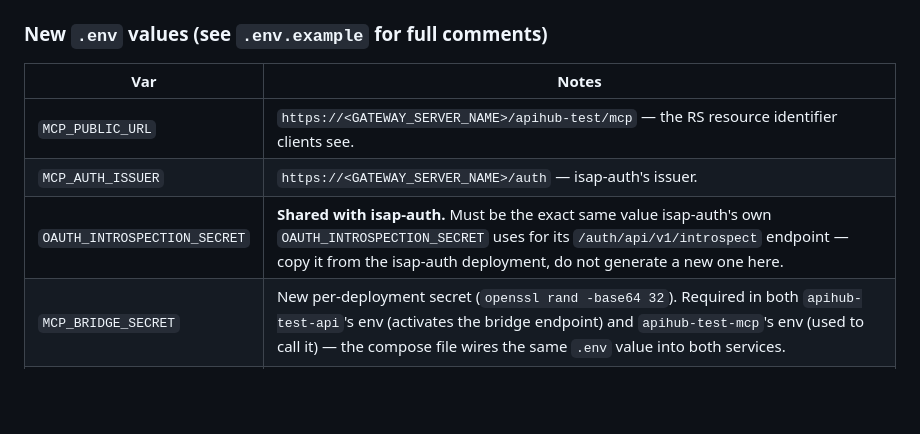
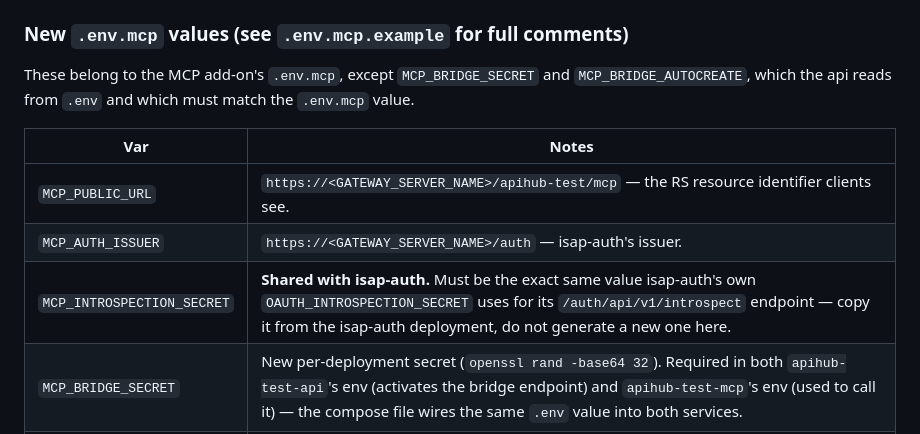
Before and after one commit to CeciliaYin2025/APIHub, a Markdown page: deploy/apihub-test/README.md, the part around the change. Rendered like a GitHub page; blank space fills up the shorter version.

Commit message:
docs(deploy): fix README env table (.env.mcp + MCP_INTROSPECTION_SECRET) and restore test db-init exec bit

```diff
--- a/deploy/apihub-test/README.md
+++ b/deploy/apihub-test/README.md
@@ -64,13 +64,17 @@ That bridge path is blocked at the gateway (`gateway-conf/apihub-test.conf` retu
 hard 404 for `/apihub-test/api/v1/auth/sso-token`) — only the docker-internal
 `apihub-test-mcp` -> `apihub-test-api:8000` call can ever reach it.
 
-### New `.env` values (see `.env.example` for full comments)
+### New `.env.mcp` values (see `.env.mcp.example` for full comments)
+
+These belong to the MCP add-on's `.env.mcp`, except `MCP_BRIDGE_SECRET` and
+`MCP_BRIDGE_AUTOCREATE`, which the api reads from `.env` and which must match
+the `.env.mcp` value.
 
 | Var | Notes |
 |---|---|
 | `MCP_PUBLIC_URL` | `https://<GATEWAY_SERVER_NAME>/apihub-test/mcp` — the RS resource identifier clients see. |
 | `MCP_AUTH_ISSUER` | `https://<GATEWAY_SERVER_NAME>/auth` — isap-auth's issuer. |
-| `OAUTH_INTROSPECTION_SECRET` | **Shared with isap-auth.** Must be the exact same value isap-auth's own `OAUTH_INTROSPECTION_SECRET` uses for its `/auth/api/v1/introspect` endpoint — copy it from the isap-auth deployment, do not generate a new one here. |
+| `MCP_INTROSPECTION_SECRET` | **Shared with isap-auth.** Must be the exact same value isap-auth's own `OAUTH_INTROSPECTION_SECRET` uses for its `/auth/api/v1/introspect` endpoint — copy it from the isap-auth deployment, do not generate a new one here. |
 | `MCP_BRIDGE_SECRET` | New per-deployment secret (`openssl rand -base64 32`). Required in both `apihub-test-api`'s env (activates the bridge endpoint) and `apihub-test-mcp`'s env (used to call it) — the compose file wires the same `.env` value into both services. |
 | `MCP_BRIDGE_AUTOCREATE` | Optional, default `false`. `true` auto-creates a role-less local user on first SSO login instead of rejecting unknown SSO users with 403. |
 
```
Also changed, not shown: deploy/apihub/README.md (+6 -2 lines).
